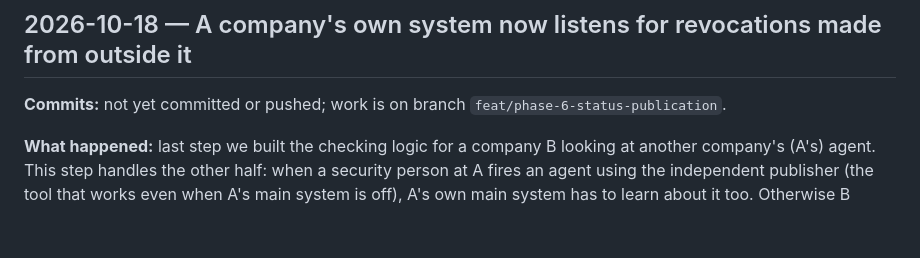
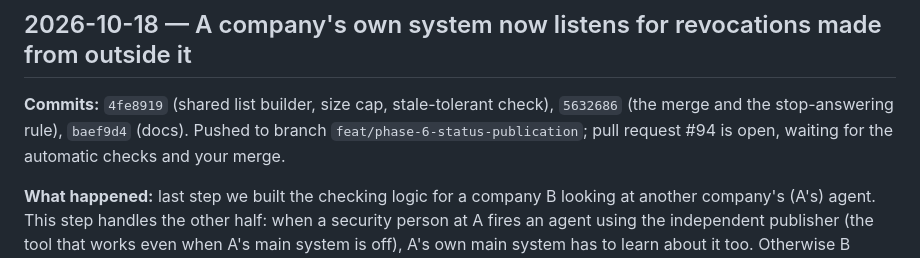
Before and after one commit to KariraLakshya/Custos, a Markdown page: docs/progress.md, the part around the change. Drawn GitHub-style; blank space fills up the shorter version.

Commit message:
docs: record commit hashes and PR number for Phase 6 step 2

```diff
--- a/docs/progress.md
+++ b/docs/progress.md
@@ -8,7 +8,7 @@ This is not the technical handover (that's section 0 of `CLAUDE.md`, written for
 
 ## 2026-10-18 — A company's own system now listens for revocations made from outside it
 
-**Commits:** not yet committed or pushed; work is on branch `feat/phase-6-status-publication`.
+**Commits:** `4fe8919` (shared list builder, size cap, stale-tolerant check), `5632686` (the merge and the stop-answering rule), `baef9d4` (docs). Pushed to branch `feat/phase-6-status-publication`; pull request #94 is open, waiting for the automatic checks and your merge.
 
 **What happened:** last step we built the checking logic for a company B looking at another company's (A's) agent. This step handles the other half: when a security person at A fires an agent using the independent publisher (the tool that works even when A's main system is off), A's own main system has to learn about it too. Otherwise B would refuse the agent but A's own door staff would still let it in.
 
```
Also changed, not shown: docs/state.md (+1 -1 lines).
